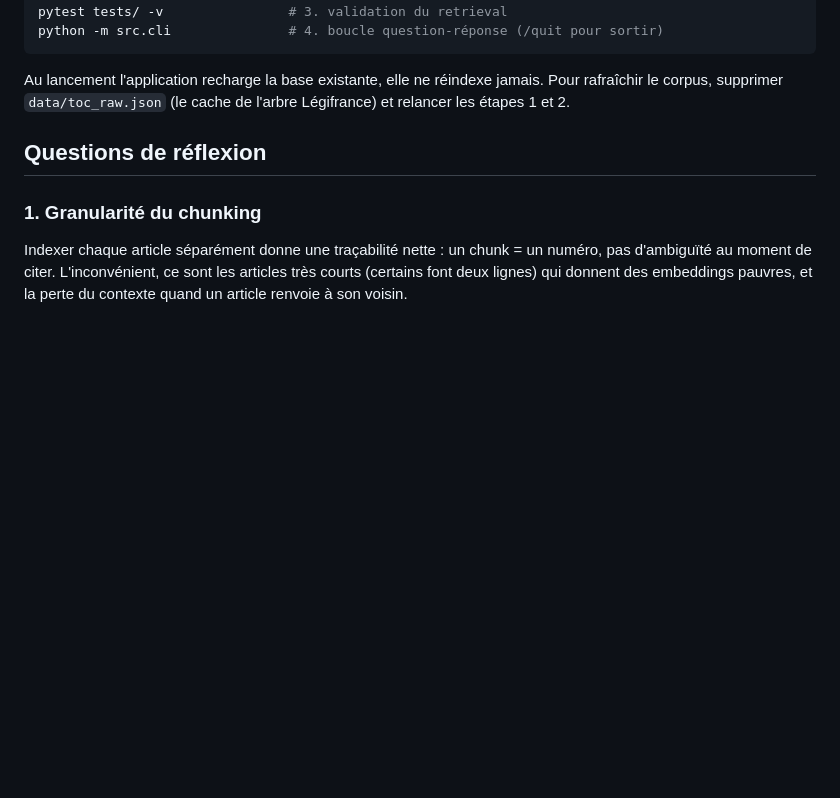
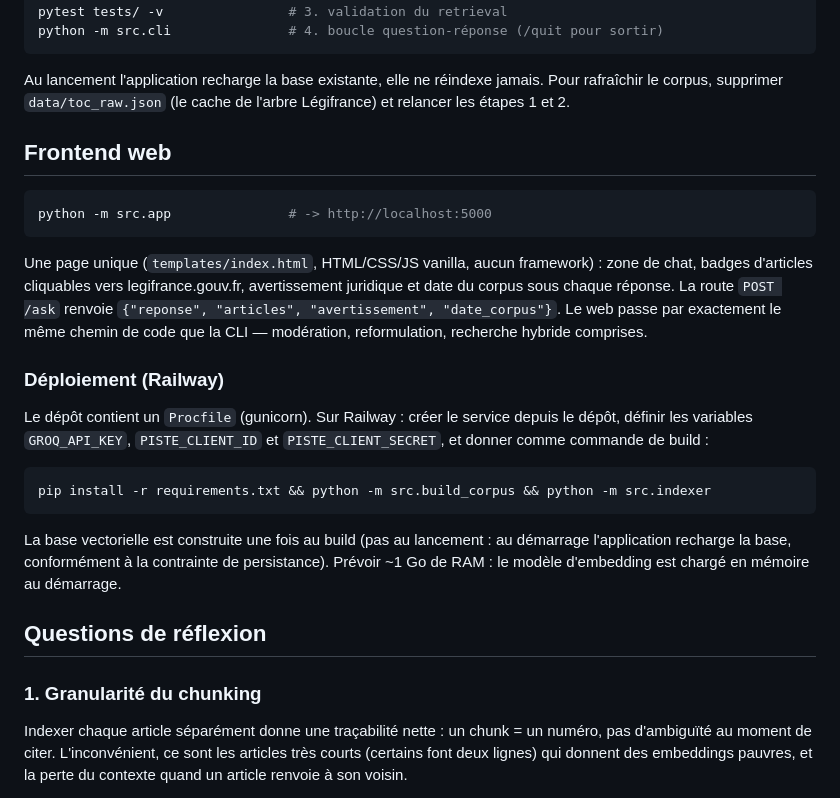
Before and after one commit to FaridBenamara/ProjetFinal_RAG_MD5, a Markdown page: README.md, the part around the change. GitHub-like rendering; blank space fills up the shorter version.

Commit message:
docs(readme): frontend web et deploiement Railway

````diff
--- a/README.md
+++ b/README.md
@@ -45,6 +45,32 @@ python -m src.cli               # 4. boucle question-réponse (/quit pour sortir
 Au lancement l'application recharge la base existante, elle ne réindexe jamais. Pour
 rafraîchir le corpus, supprimer `data/toc_raw.json` (le cache de l'arbre Légifrance)
 et relancer les étapes 1 et 2.
+
+## Frontend web
+
+```bash
+python -m src.app               # -> http://localhost:5000
+```
+
+Une page unique (`templates/index.html`, HTML/CSS/JS vanilla, aucun framework) : zone
+de chat, badges d'articles cliquables vers legifrance.gouv.fr, avertissement juridique
+et date du corpus sous chaque réponse. La route `POST /ask` renvoie `{"reponse",
+"articles", "avertissement", "date_corpus"}`. Le web passe par exactement le même
+chemin de code que la CLI — modération, reformulation, recherche hybride comprises.
+
+### Déploiement (Railway)
+
+Le dépôt contient un `Procfile` (gunicorn). Sur Railway : créer le service depuis le
+dépôt, définir les variables `GROQ_API_KEY`, `PISTE_CLIENT_ID` et
+`PISTE_CLIENT_SECRET`, et donner comme commande de build :
+
+```
+pip install -r requirements.txt && python -m src.build_corpus && python -m src.indexer
+```
+
+La base vectorielle est construite une fois au build (pas au lancement : au démarrage
+l'application recharge la base, conformément à la contrainte de persistance). Prévoir
+~1 Go de RAM : le modèle d'embedding est chargé en mémoire au démarrage.
 
 ## Questions de réflexion
 
````
